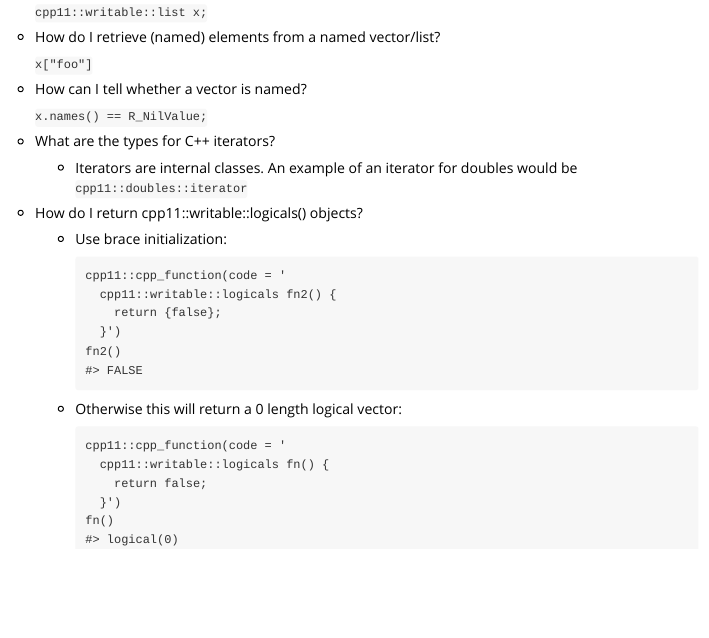
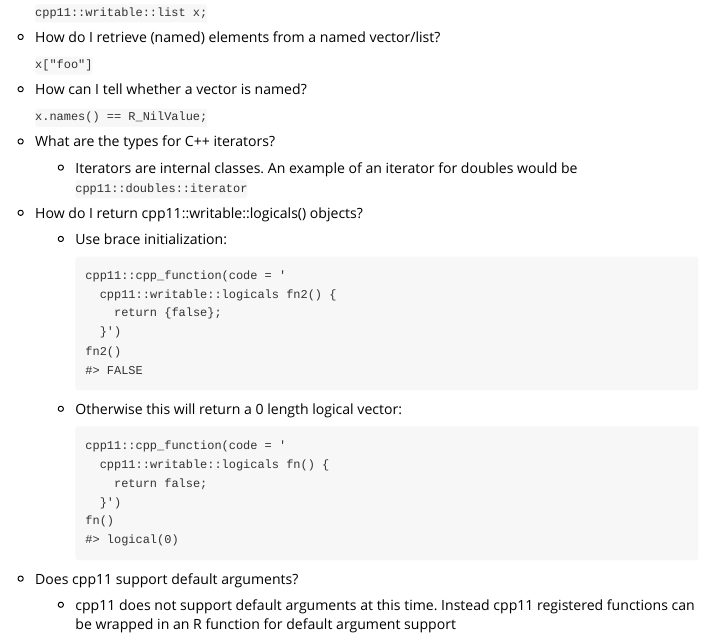
Before and after one commit to r-lib/cpp11, an R Markdown document (vignettes/cpp11_faq.Rmd): the page in a window 1100 px wide, from 450 px down. Rendered offline with R 4.5, knitr and Pandoc, with nearby package versions.

Commit message:
adding faqs

````diff
--- a/vignettes/cpp11_faq.Rmd
+++ b/vignettes/cpp11_faq.Rmd
@@ -69,3 +69,7 @@ Intended to answer common questions about the usage of cpp11 objects
     fn()
     #> logical(0)
     ```
+
+* Does cpp11 support default arguments?
+
+  * cpp11 does not support default arguments at this time. Instead cpp11 registered functions can be wrapped in an R function for default argument support
````
